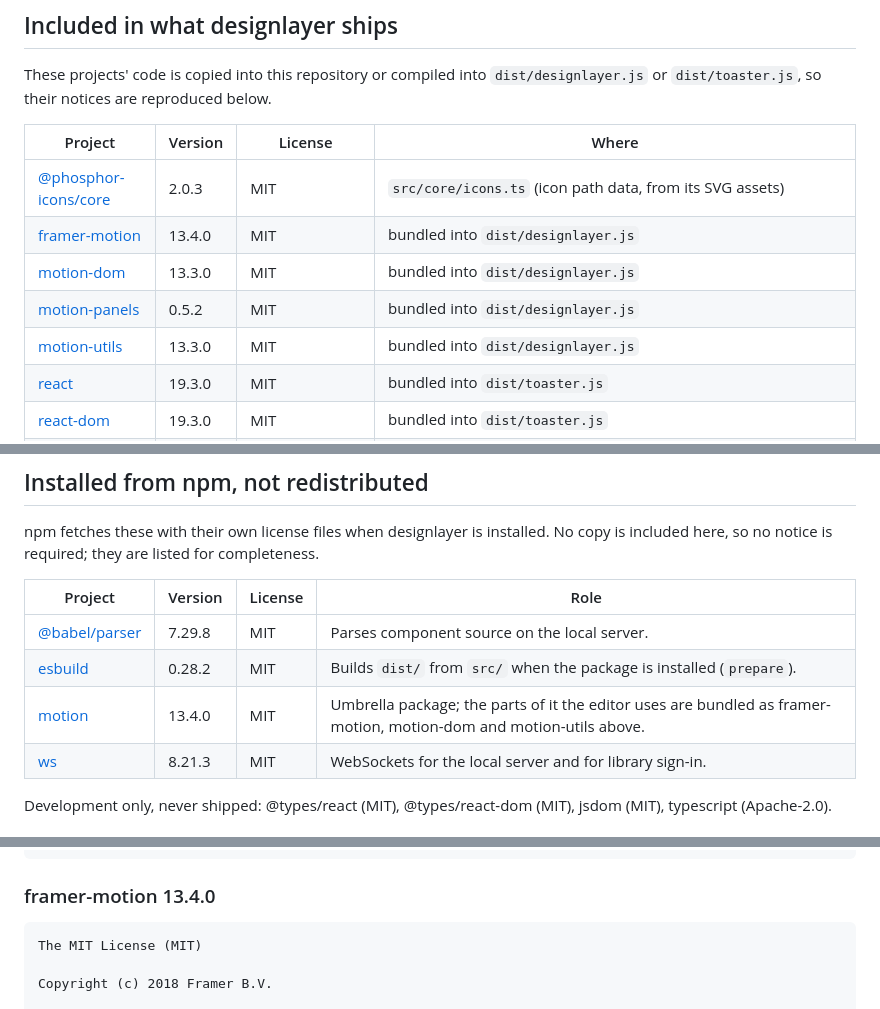
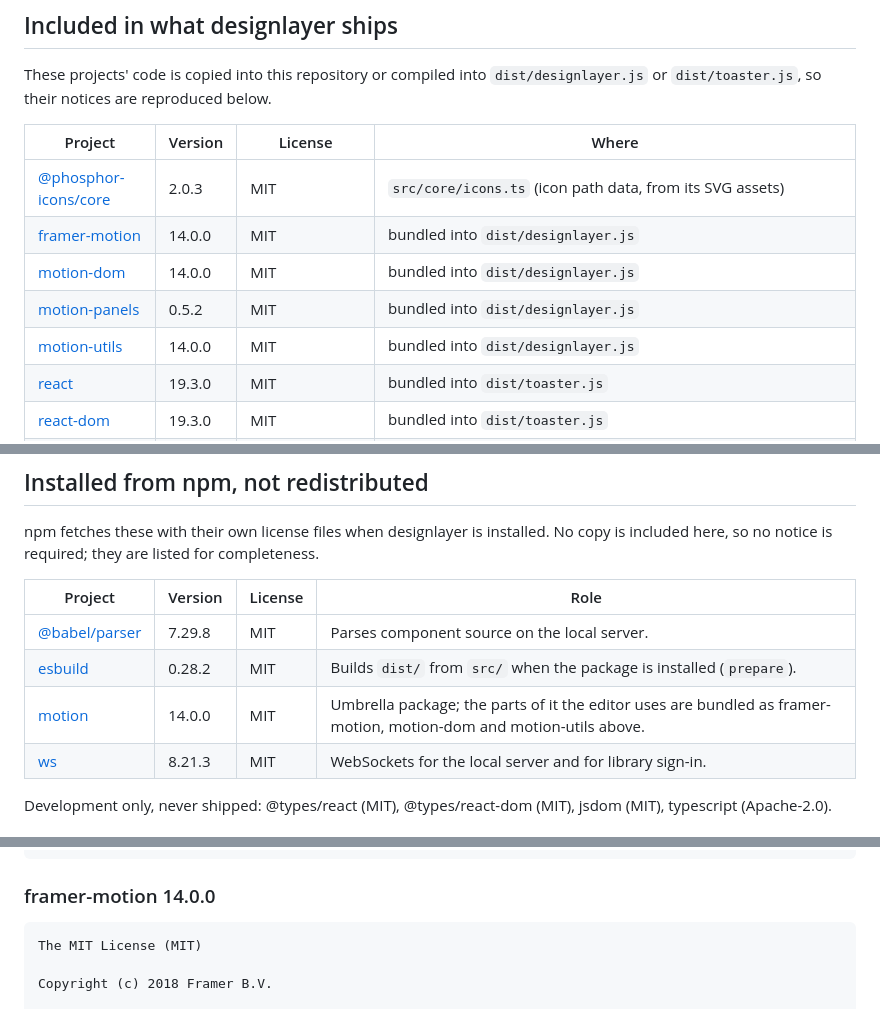
Before and after one commit to phil8-li/design-layer, a Markdown page: THIRD_PARTY_NOTICES.md, 3 parts joined by grey strips. GitHub-like rendering.

Commit message:
Regenerate the files generated from the bumped packages (THIRD_PARTY_NOTICES.md)

````diff
--- a/THIRD_PARTY_NOTICES.md
+++ b/THIRD_PARTY_NOTICES.md
@@ -15,10 +15,10 @@ below.
 | Project | Version | License | Where |
 | --- | --- | --- | --- |
 | [@phosphor-icons/core](https://github.com/phosphor-icons/phosphor-core) | 2.0.3 | MIT | `src/core/icons.ts` (icon path data, from its SVG assets) |
-| [framer-motion](https://github.com/motiondivision/motion) | 13.4.0 | MIT | bundled into `dist/designlayer.js` |
-| [motion-dom](https://github.com/motiondivision/motion) | 13.3.0 | MIT | bundled into `dist/designlayer.js` |
+| [framer-motion](https://github.com/motiondivision/motion) | 14.0.0 | MIT | bundled into `dist/designlayer.js` |
+| [motion-dom](https://github.com/motiondivision/motion) | 14.0.0 | MIT | bundled into `dist/designlayer.js` |
 | [motion-panels](https://github.com/letstri/motion-panels) | 0.5.2 | MIT | bundled into `dist/designlayer.js` |
-| [motion-utils](https://github.com/motiondivision/motion) | 13.3.0 | MIT | bundled into `dist/designlayer.js` |
+| [motion-utils](https://github.com/motiondivision/motion) | 14.0.0 | MIT | bundled into `dist/designlayer.js` |
 | [react](https://github.com/react/react) | 19.3.0 | MIT | bundled into `dist/toaster.js` |
 | [react-dom](https://github.com/react/react) | 19.3.0 | MIT | bundled into `dist/toaster.js` |
 | [react-rewrite-cli](https://github.com/donghaxkim/react-rewrite) | 0.1.1 | MIT | installed from npm and pinned exactly: the dev proxy, source mapping and write-back engine. `runtime/vendor-patch.mjs` quotes short fragments of its bundle to patch the installed copy in memory |
@@ -37,7 +37,7 @@ completeness.
 | --- | --- | --- | --- |
 | [@babel/parser](https://github.com/babel/babel) | 7.29.8 | MIT | Parses component source on the local server. |
 | [esbuild](https://github.com/evanw/esbuild) | 0.28.2 | MIT | Builds `dist/` from `src/` when the package is installed (`prepare`). |
-| [motion](https://github.com/motiondivision/motion) | 13.4.0 | MIT | Umbrella package; the parts of it the editor uses are bundled as framer-motion, motion-dom and motion-utils above. |
+| [motion](https://github.com/motiondivision/motion) | 14.0.0 | MIT | Umbrella package; the parts of it the editor uses are bundled as framer-motion, motion-dom and motion-utils above. |
 | [ws](https://github.com/websockets/ws) | 8.21.3 | MIT | WebSockets for the local server and for library sign-in. |
 
 Development only, never shipped: @types/react (MIT), @types/react-dom (MIT), jsdom (MIT), typescript (Apache-2.0).
@@ -70,7 +70,7 @@ OUT OF OR IN CONNECTION WITH THE SOFTWARE OR THE USE OR OTHER DEALINGS IN THE
 SOFTWARE.
 ```
 
-### framer-motion 13.4.0
+### framer-motion 14.0.0
 
 ```
 The MIT License (MIT)
````
Also changed, not shown: other parts of THIRD_PARTY_NOTICES.md (+2 -2 lines).
